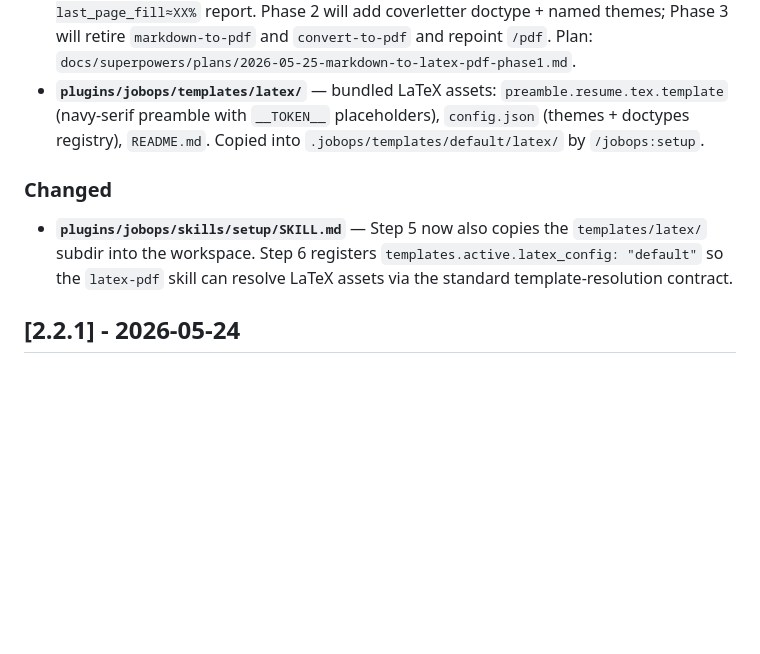
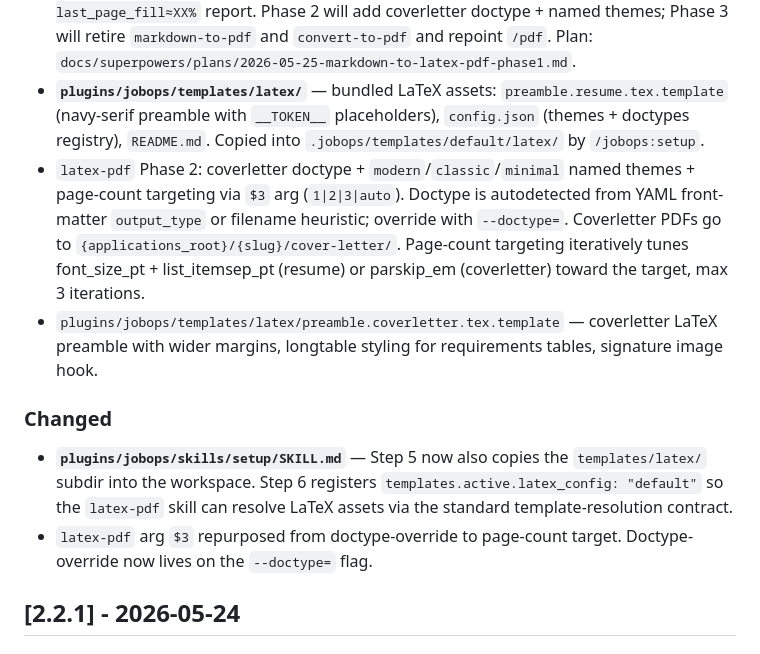
Before and after one commit to reggiechan74/JobOps, a Markdown page: CHANGELOG.md, the part around the change. Rendered like a GitHub page; blank space fills up the shorter version.

Commit message:
docs: changelog for latex-pdf Phase 2

```diff
--- a/CHANGELOG.md
+++ b/CHANGELOG.md
@@ -11,10 +11,13 @@ and this project adheres to [Semantic Versioning](https://semver.org/spec/v2.0.0
 
 - **`plugins/jobops/skills/latex-pdf/SKILL.md`** — new config-driven markdown→LaTeX→PDF pipeline for resumes (Phase 1). User edits markdown content and a JSON config; the skill generates the `.tex` and compiles via xelatex. Zero-config default reproduces the proven `navy-serif` theme exactly. Outputs both the `.pdf` and the generated `.tex` (advanced-override artifact) into `{applications_root}/{slug}/resume/`, plus a `pages=N, last_page_fill≈XX%` report. Phase 2 will add coverletter doctype + named themes; Phase 3 will retire `markdown-to-pdf` and `convert-to-pdf` and repoint `/pdf`. Plan: `docs/superpowers/plans/2026-05-25-markdown-to-latex-pdf-phase1.md`.
 - **`plugins/jobops/templates/latex/`** — bundled LaTeX assets: `preamble.resume.tex.template` (navy-serif preamble with `__TOKEN__` placeholders), `config.json` (themes + doctypes registry), `README.md`. Copied into `.jobops/templates/default/latex/` by `/jobops:setup`.
+- `latex-pdf` Phase 2: coverletter doctype + `modern`/`classic`/`minimal` named themes + page-count targeting via `$3` arg (`1|2|3|auto`). Doctype is autodetected from YAML front-matter `output_type` or filename heuristic; override with `--doctype=`. Coverletter PDFs go to `{applications_root}/{slug}/cover-letter/`. Page-count targeting iteratively tunes font_size_pt + list_itemsep_pt (resume) or parskip_em (coverletter) toward the target, max 3 iterations.
+- `plugins/jobops/templates/latex/preamble.coverletter.tex.template` — coverletter LaTeX preamble with wider margins, longtable styling for requirements tables, signature image hook.
 
 ### Changed
 
 - **`plugins/jobops/skills/setup/SKILL.md`** — Step 5 now also copies the `templates/latex/` subdir into the workspace. Step 6 registers `templates.active.latex_config: "default"` so the `latex-pdf` skill can resolve LaTeX assets via the standard template-resolution contract.
+- `latex-pdf` arg `$3` repurposed from doctype-override to page-count target. Doctype-override now lives on the `--doctype=` flag.
 
 ## [2.2.1] - 2026-05-24
 
```
